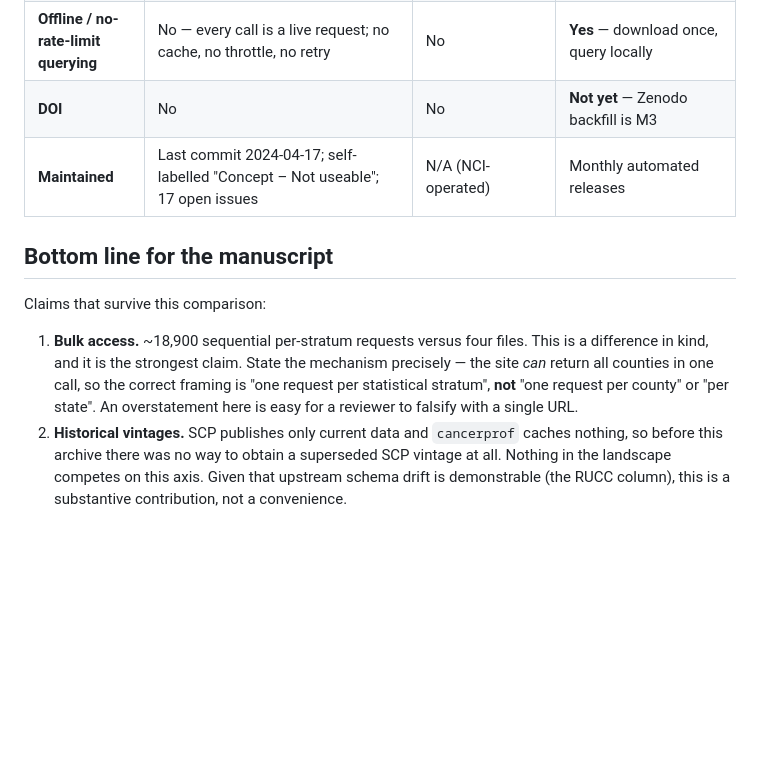
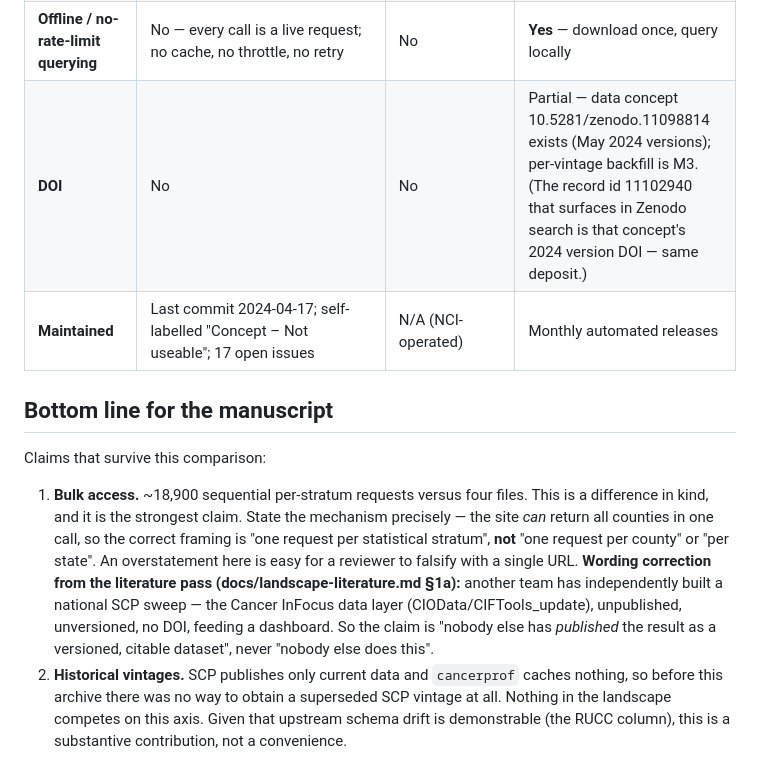
Before and after one commit to seandavi/state-cancer-profile-scraper, a Markdown page: docs/landscape.md, the part around the change. Rendered like a GitHub page; blank space fills up the shorter version.

```diff
--- a/docs/landscape.md
+++ b/docs/landscape.md
@@ -224,7 +224,7 @@ Scored honestly. "Live site" = a user hand-driving the Export Data link.
 | **Vintage recorded in output** | No — header lines discarded by the parser | Present in the CSV header a user downloads | Partial — `_extracted_at` + source `url` per row; SCP's own vintage string not yet extracted (SPEC M2) |
 | **Pinned, citable versions** | No — unversioned live queries, package not on CRAN | No | Partial — immutable release tags; **DOI pending (SPEC M3)** |
 | **Offline / no-rate-limit querying** | No — every call is a live request; no cache, no throttle, no retry | No | **Yes** — download once, query locally |
-| **DOI** | No | No | **Not yet** — Zenodo backfill is M3 |
+| **DOI** | No | No | Partial — data concept 10.5281/zenodo.11098814 exists (May 2024 versions); per-vintage backfill is M3. (The record id 11102940 that surfaces in Zenodo search is that concept's 2024 version DOI — same deposit.) |
 | **Maintained** | Last commit 2024-04-17; self-labelled "Concept – Not useable"; 17 open issues | N/A (NCI-operated) | Monthly automated releases |
 
 ## Bottom line for the manuscript
@@ -235,7 +235,11 @@ Claims that survive this comparison:
    difference in kind, and it is the strongest claim. State the mechanism precisely — the site
    *can* return all counties in one call, so the correct framing is "one request per statistical
    stratum", **not** "one request per county" or "per state". An overstatement here is easy for a
-   reviewer to falsify with a single URL.
+   reviewer to falsify with a single URL. **Wording correction from the literature pass
+   (docs/landscape-literature.md §1a):** another team has independently built a national SCP
+   sweep — the Cancer InFocus data layer (CIOData/CIFTools_update), unpublished, unversioned, no
+   DOI, feeding a dashboard. So the claim is "nobody else has *published* the result as a
+   versioned, citable dataset", never "nobody else does this".
 2. **Historical vintages.** SCP publishes only current data and `cancerprof` caches nothing, so
    before this archive there was no way to obtain a superseded SCP vintage at all. Nothing in the
    landscape competes on this axis. Given that upstream schema drift is demonstrable (the RUCC
```
Also changed, not shown: docs/landscape-literature.md (added, +502 -0 lines).
